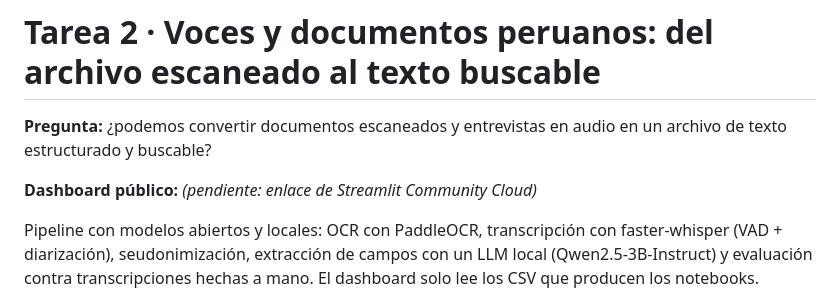
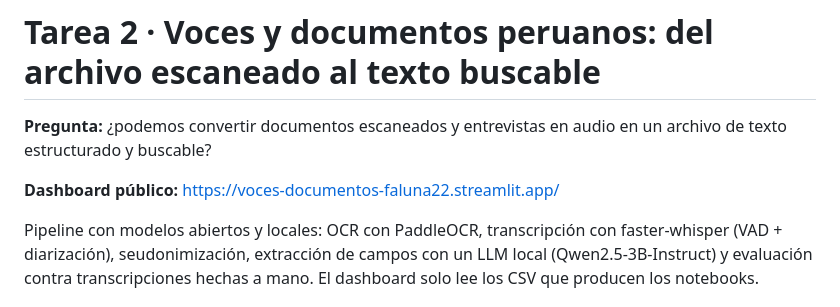
Before and after one commit to FaLuna22/Data-Science-Python-Tareas, a Markdown page: README.md, the part around the change. Drawn GitHub-style.

Commit message:
dashboard: desplegado en Streamlit Community Cloud, enlace en el README
Co-Authored-By: Claude Opus 5.5 <noreply@anthropic.com>

```diff
--- a/README.md
+++ b/README.md
@@ -2,7 +2,7 @@
 
 **Pregunta:** ¿podemos convertir documentos escaneados y entrevistas en audio en un archivo de texto estructurado y buscable?
 
-**Dashboard público:** _(pendiente: enlace de Streamlit Community Cloud)_
+**Dashboard público:** https://voces-documentos-faluna22.streamlit.app/
 
 Pipeline con modelos abiertos y locales: OCR con PaddleOCR, transcripción con faster-whisper (VAD + diarización),
 seudonimización, extracción de campos con un LLM local (Qwen2.5-3B-Instruct) y evaluación contra transcripciones
```
